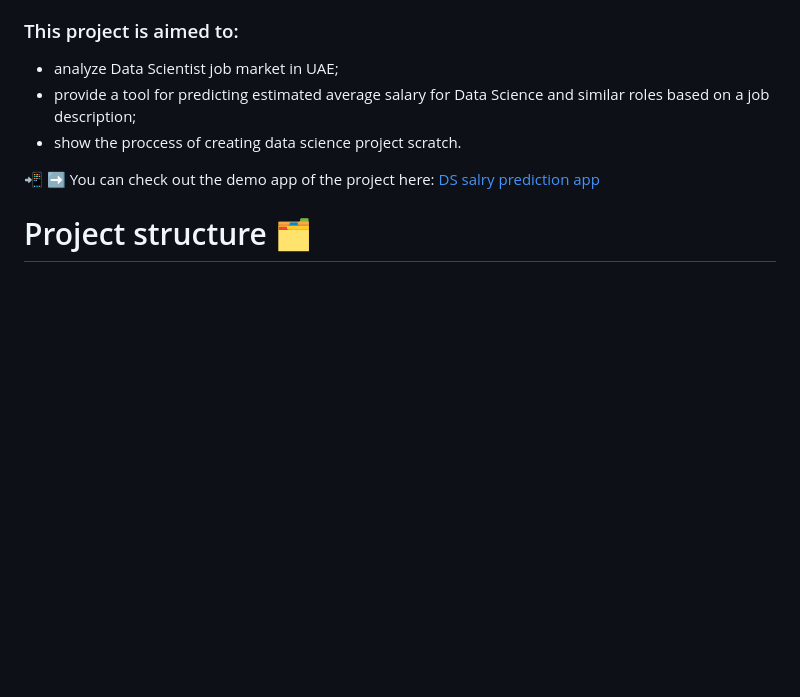
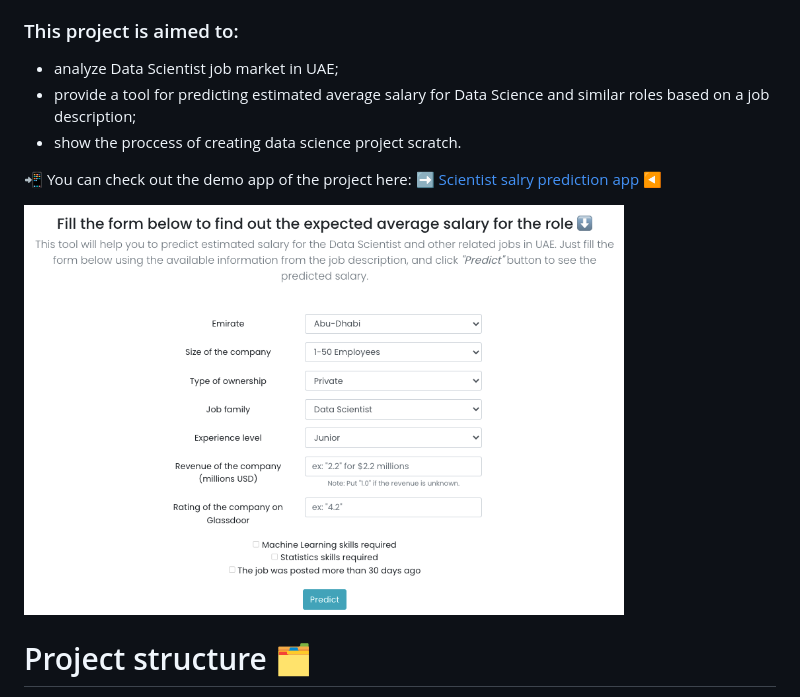
Before and after one commit to maslenkovas/ds_jobs_project, a Markdown page: README.md, the part around the change. Rendered like a GitHub page; blank space fills up the shorter version.

```diff
--- a/README.md
+++ b/README.md
@@ -6,7 +6,9 @@ As you probably saw, the job posters often do not provide the salary information
 * provide a tool for predicting estimated average salary for Data Science and similar roles based on a job description;
 * show the proccess of creating data science project scratch.
 
-📲 ➡️ You can check out the demo app of the project here: [DS salry prediction app](https://ds-salary-prediction.azurewebsites.net/)
+📲 You can check out the demo app of the project here: [➡️ Scientist salry prediction app ◀️](https://ds-salary-prediction.azurewebsites.net/)
+
+<img src="https://github.com/maslenkovas/ds_jobs_project/blob/master/images/demo.png" width="600">
 
 # Project structure 🗂
 If you want to replicate this project on your machine, you should run files in the following order:
```
